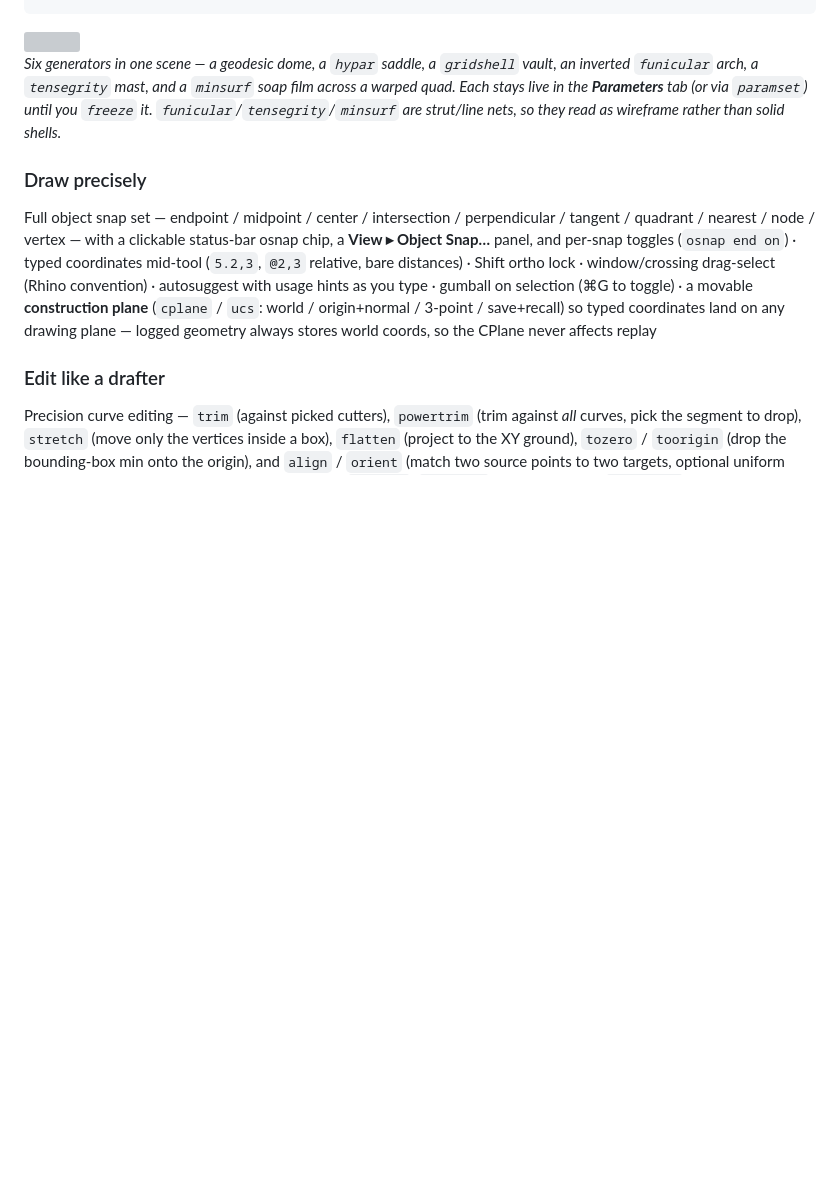
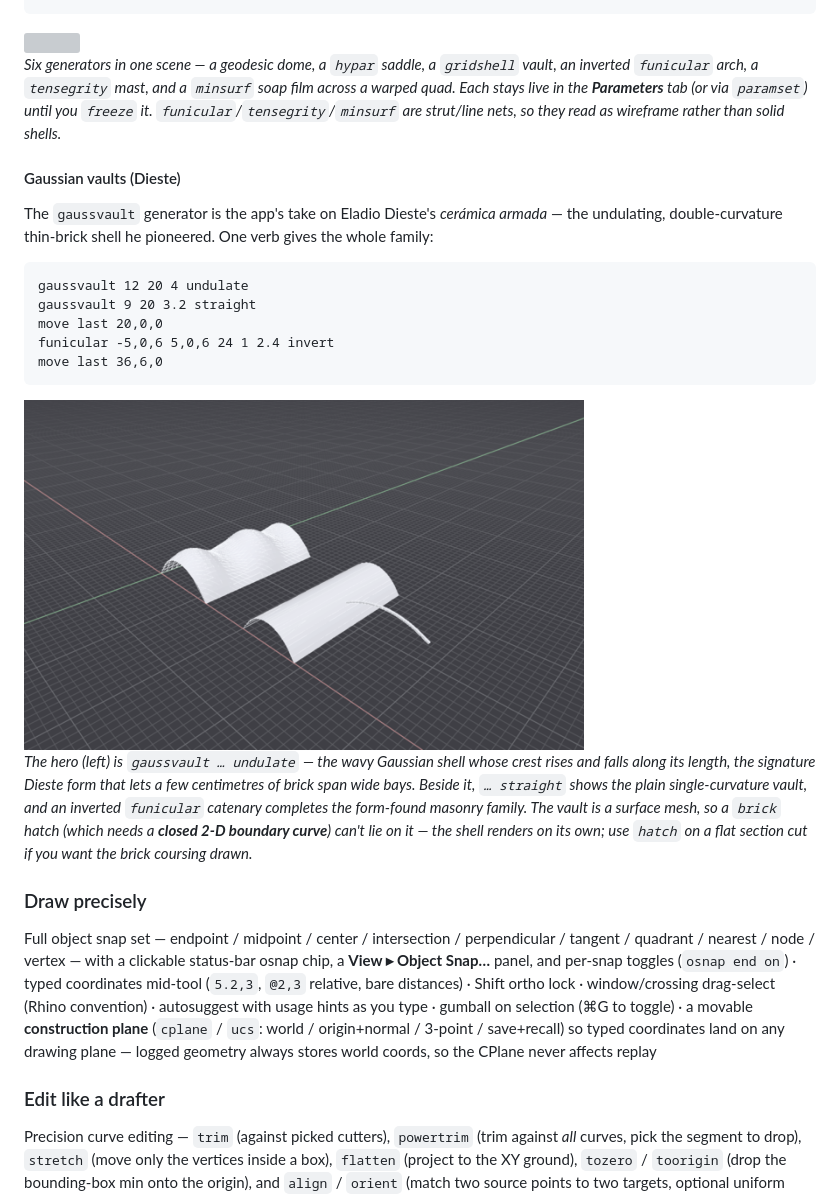
Before and after one commit to htarrido-picart/itsjustcad, a Markdown page: README.md, the part around one of its changes. Rendered like a GitHub page; pictures changed too: docs/examples/img/dieste.png (added); blank space fills up the shorter version; grey boxes are pictures that could not be loaded.

````diff
--- a/README.md
+++ b/README.md
@@ -304,6 +304,30 @@ film across a warped quad. Each stays live in the **Parameters** tab (or via
 `paramset`) until you `freeze` it. `funicular`/`tensegrity`/`minsurf` are
 strut/line nets, so they read as wireframe rather than solid shells.*
 
+#### Gaussian vaults (Dieste)
+
+The `gaussvault` generator is the app's take on Eladio Dieste's *cerámica
+armada* — the undulating, double-curvature thin-brick shell he pioneered. One
+verb gives the whole family:
+
+```
+gaussvault 12 20 4 undulate
+gaussvault 9 20 3.2 straight
+move last 20,0,0
+funicular -5,0,6 5,0,6 24 1 2.4 invert
+move last 36,6,0
+```
+
+<img src="docs/examples/img/dieste.png" width="560">
+
+*The hero (left) is `gaussvault … undulate` — the wavy Gaussian shell whose
+crest rises and falls along its length, the signature Dieste form that lets a
+few centimetres of brick span wide bays. Beside it, `… straight` shows the plain
+single-curvature vault, and an inverted `funicular` catenary completes the
+form-found masonry family. The vault is a surface mesh, so a `brick` hatch (which
+needs a **closed 2-D boundary curve**) can't lie on it — the shell renders on its
+own; use `hatch` on a flat section cut if you want the brick coursing drawn.*
+
 ### Draw precisely
 Full object snap set — endpoint / midpoint / center / intersection /
 perpendicular / tangent / quadrant / nearest / node / vertex — with a clickable
````
Also changed, not shown: other parts of README.md (+57 -0 lines), docs/examples/img/venetian_elev.png (added), docs/examples/img/venetian_persp.png (added), 3 other files.
